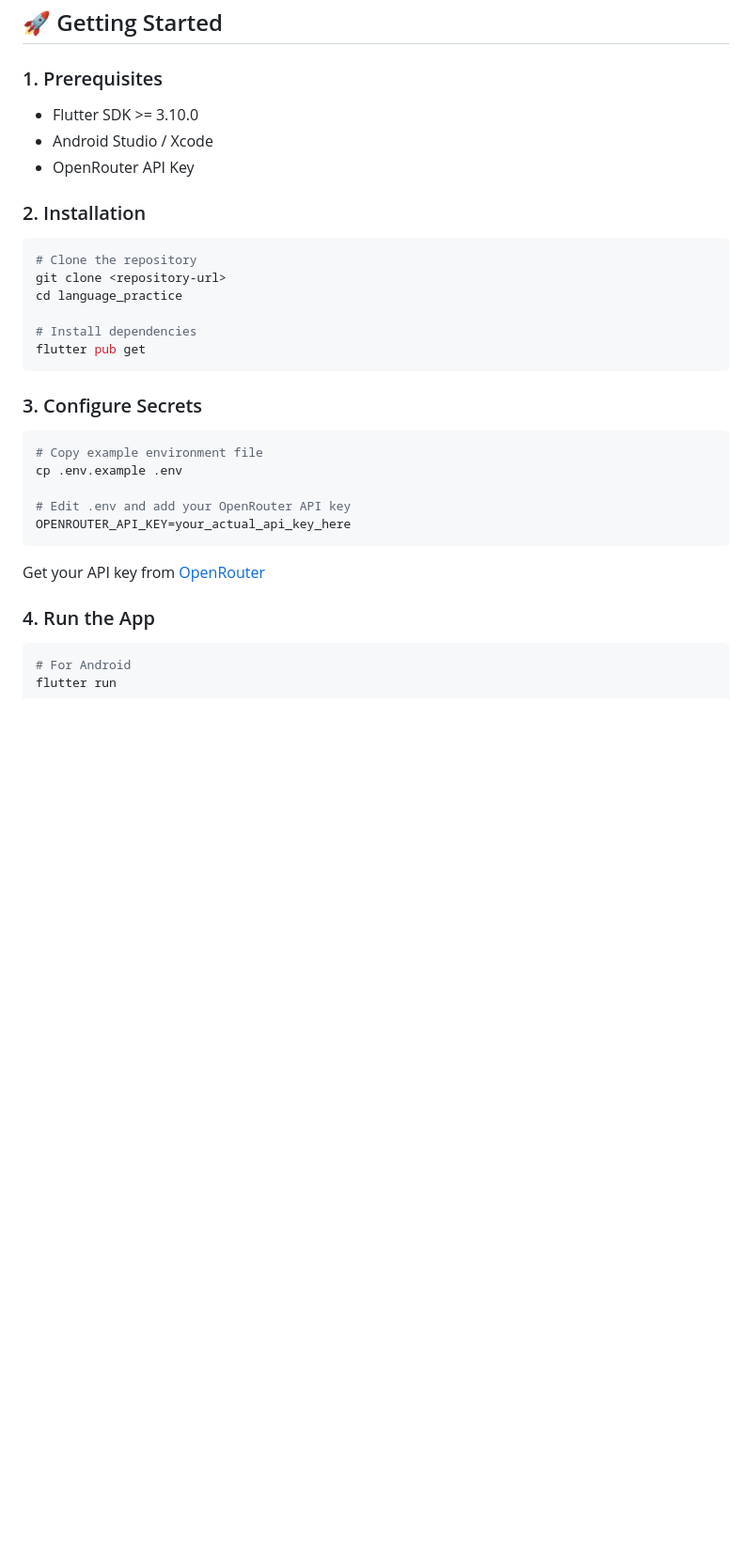
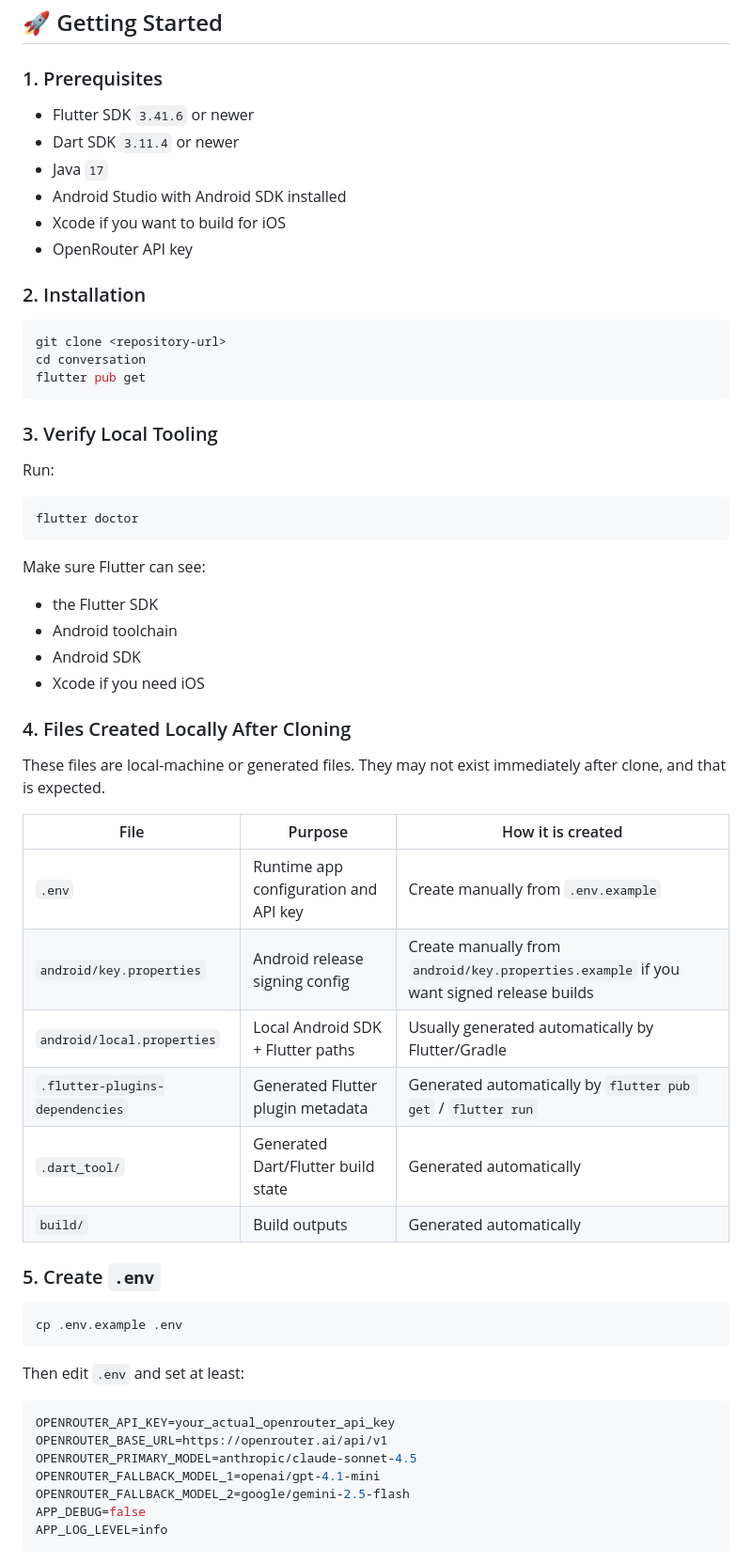
Before and after one commit to sukumar9024/conversational-lang-tutor, a Markdown page: README.md, the part around one of its changes. Shown at 94% size. Rendered like a GitHub page; blank space fills up the shorter version.

````diff
--- a/README.md
+++ b/README.md
@@ -28,32 +28,63 @@ A production-ready cross-platform mobile application for conversational language
 ## 🚀 Getting Started
 
 ### 1. Prerequisites
-- Flutter SDK >= 3.10.0
-- Android Studio / Xcode
-- OpenRouter API Key
+- Flutter SDK `3.41.6` or newer
+- Dart SDK `3.11.4` or newer
+- Java `17`
+- Android Studio with Android SDK installed
+- Xcode if you want to build for iOS
+- OpenRouter API key
 
 ### 2. Installation
 
 ```bash
-# Clone the repository
 git clone <repository-url>
-cd language_practice
-
-# Install dependencies
+cd conversation
 flutter pub get
 ```
 
-### 3. Configure Secrets
+### 3. Verify Local Tooling
+
+Run:
+
 ```bash
-# Copy example environment file
-cp .env.example .env
-
-# Edit .env and add your OpenRouter API key
-OPENROUTER_API_KEY=your_actual_api_key_here
+flutter doctor
 ```
 
-Get your API key from [OpenRouter](https://openrouter.ai/keys)
+Make sure Flutter can see:
+- the Flutter SDK
+- Android toolchain
+- Android SDK
+- Xcode if you need iOS
 
-### 4. Run the App
+### 4. Files Created Locally After Cloning
+
+These files are local-machine or generated files. They may not exist immediately after clone, and that is expected.
+
+| File | Purpose | How it is created |
+|---|---|---|
+| `.env` | Runtime app configuration and API key | Create manually from `.env.example` |
+| `android/key.properties` | Android release signing config | Create manually from `android/key.properties.example` if you want signed release builds |
+| `android/local.properties` | Local Android SDK + Flutter paths | Usually generated automatically by Flutter/Gradle |
+| `.flutter-plugins-dependencies` | Generated Flutter plugin metadata | Generated automatically by `flutter pub get` / `flutter run` |
+| `.dart_tool/` | Generated Dart/Flutter build state | Generated automatically |
+| `build/` | Build outputs | Generated automatically |
+
+### 5. Create `.env`
+
 ```bash
-# For Android
+cp .env.example .env
+```
+
+Then edit `.env` and set at least:
+
+```env
+OPENROUTER_API_KEY=your_actual_openrouter_api_key
+OPENROUTER_BASE_URL=https://openrouter.ai/api/v1
+OPENROUTER_PRIMARY_MODEL=anthropic/claude-sonnet-4.5
+OPENROUTER_FALLBACK_MODEL_1=openai/gpt-4.1-mini
+OPENROUTER_FALLBACK_MODEL_2=google/gemini-2.5-flash
+APP_DEBUG=false
+APP_LOG_LEVEL=info
+```
+
````
Also changed, not shown: other parts of README.md (+86 -11 lines).
